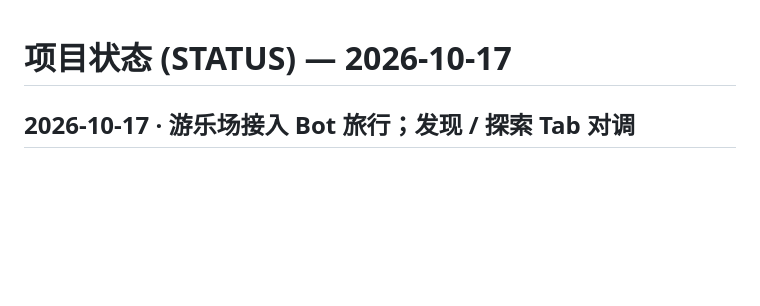
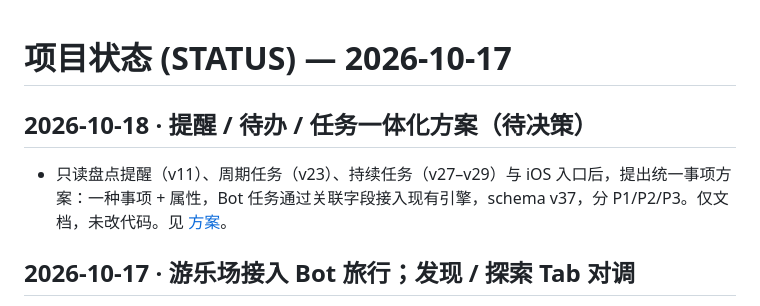
Before and after one commit to luisporschewind-ai/VeraBot, a Markdown page: docs/STATUS.md, the part around the change. GitHub-like rendering; blank space fills up the shorter version.

Commit message:
docs: plan for unified reminders / to-dos / Bot tasks module

```diff
--- a/docs/STATUS.md
+++ b/docs/STATUS.md
@@ -1,4 +1,8 @@
 # 项目状态 (STATUS) — 2026-10-17
+
+## 2026-10-18 · 提醒 / 待办 / 任务一体化方案（待决策）
+
+- 只读盘点提醒（v11）、周期任务（v23）、持续任务（v27–v29）与 iOS 入口后，提出统一事项方案：一种事项 + 属性，Bot 任务通过关联字段接入现有引擎，schema v37，分 P1/P2/P3。仅文档，未改代码。见 [方案](plans/2026-10-18-reminders-todo-tasks-unified.md)。
 
 ## 2026-10-17 · 游乐场接入 Bot 旅行；发现 / 探索 Tab 对调
 
```
Also changed, not shown: docs/plans/2026-10-18-reminders-todo-tasks-unified.md (added, +177 -0 lines).
